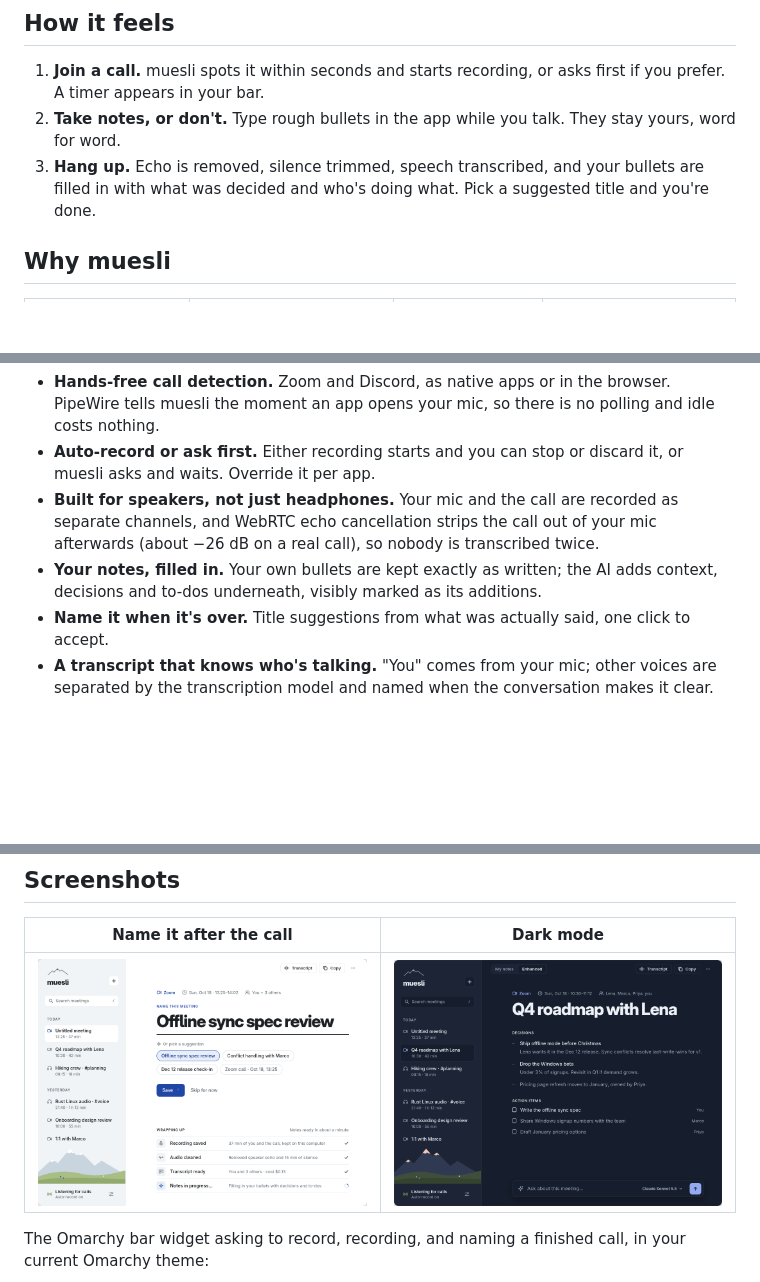
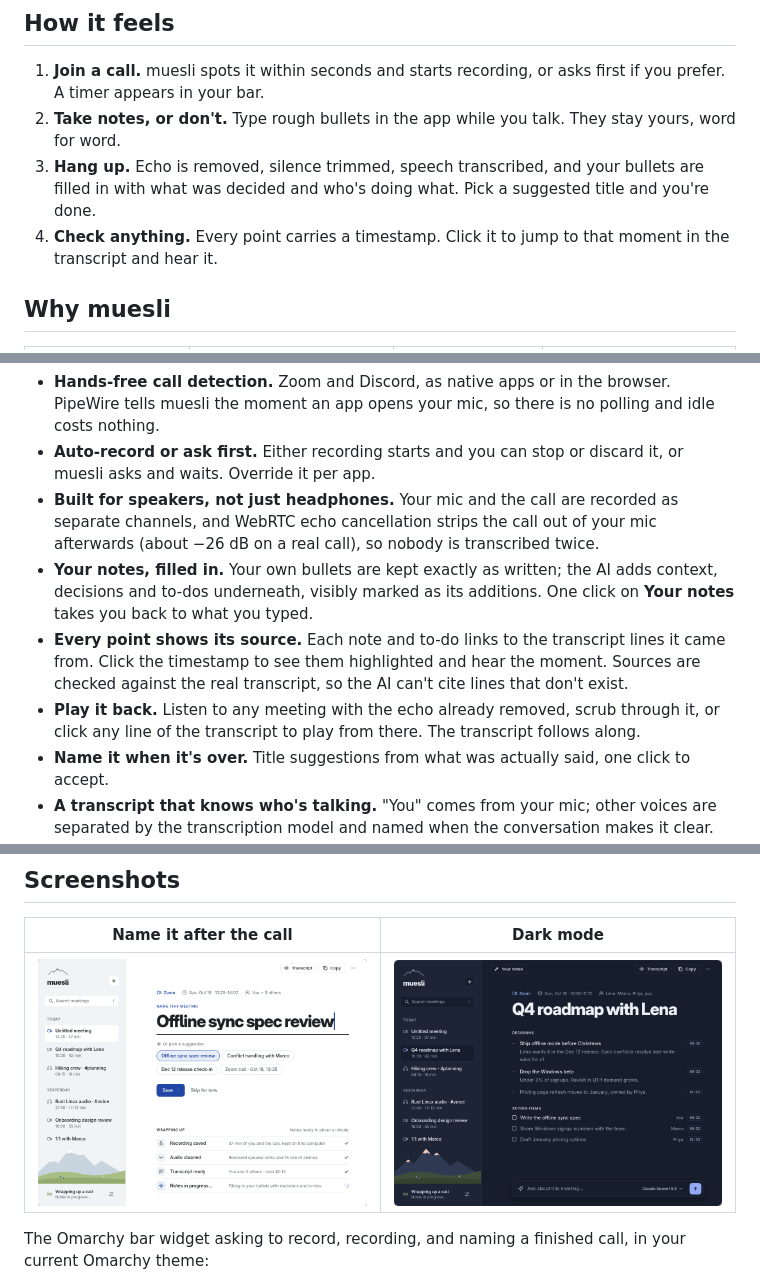
Before and after one commit to sepehr500/muesli, a Markdown page: README.md, 3 parts joined by grey strips. GitHub-like rendering; pictures changed too: docs/screenshots/dark-mode.png, docs/screenshots/name-this-meeting.png; blank space fills up the shorter version.

Commit message:
README: playback and sources; demo seed with sources and a playback track; align chip column

```diff
--- a/README.md
+++ b/README.md
@@ -37,6 +37,8 @@ meeting, not a monthly fee.
    word for word.
 3. **Hang up.** Echo is removed, silence trimmed, speech transcribed, and your bullets are
    filled in with what was decided and who's doing what. Pick a suggested title and you're done.
+4. **Check anything.** Every point carries a timestamp. Click it to jump to that moment in the
+   transcript and hear it.
 
 ## Why muesli
 
@@ -61,7 +63,13 @@ meeting, not a monthly fee.
   channels, and WebRTC echo cancellation strips the call out of your mic afterwards
   (about −26 dB on a real call), so nobody is transcribed twice.
 - **Your notes, filled in.** Your own bullets are kept exactly as written; the AI adds context,
-  decisions and to-dos underneath, visibly marked as its additions.
+  decisions and to-dos underneath, visibly marked as its additions. One click on **Your notes**
+  takes you back to what you typed.
+- **Every point shows its source.** Each note and to-do links to the transcript lines it came
+  from. Click the timestamp to see them highlighted and hear the moment. Sources are checked
+  against the real transcript, so the AI can't cite lines that don't exist.
+- **Play it back.** Listen to any meeting with the echo already removed, scrub through it, or
+  click any line of the transcript to play from there. The transcript follows along.
 - **Name it when it's over.** Title suggestions from what was actually said, one click to accept.
 - **A transcript that knows who's talking.** "You" comes from your mic; other voices are
   separated by the transcription model and named when the conversation makes it clear.
```
Also changed, not shown: other parts of README.md (+1 -1 lines), docs/screenshots/notes-and-transcript.png, 2 other files.
